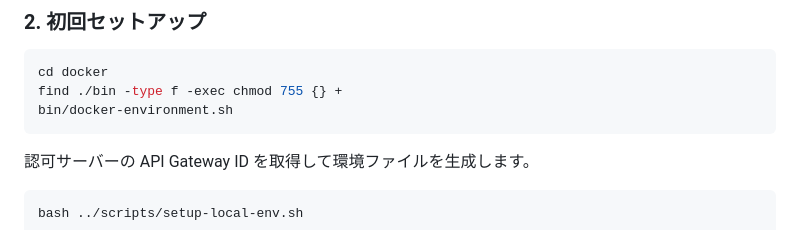
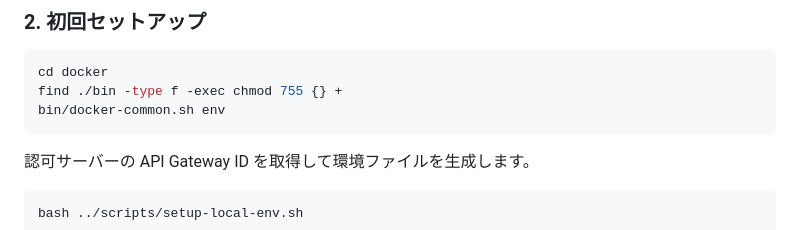
Before and after one commit to bobtabo/authorization-showcase, a Markdown page: README.md, the part around the change. GitHub-like rendering.

Commit message:
fix: README.md の初回セットアップ手順を実在するスクリプト名に修正
bin/docker-environment.sh は存在しないスクリプトで、正しくは
bin/docker-common.sh env（docker/local/common/.env を生成する
サブコマンド）だった。手順通りに実行すると .env が生成されず、
docker-common.sh down 等が container_name の空文字バリデーション
エラーで失敗する原因になっていた。

Co-Authored-By: Claude Sonnet 5 <noreply@anthropic.com>

````diff
--- a/README.md
+++ b/README.md
@@ -100,7 +100,7 @@ cd authorization-showcase
 ```bash
 cd docker
 find ./bin -type f -exec chmod 755 {} +
-bin/docker-environment.sh
+bin/docker-common.sh env
 ```
 
 認可サーバーの API Gateway ID を取得して環境ファイルを生成します。
````
